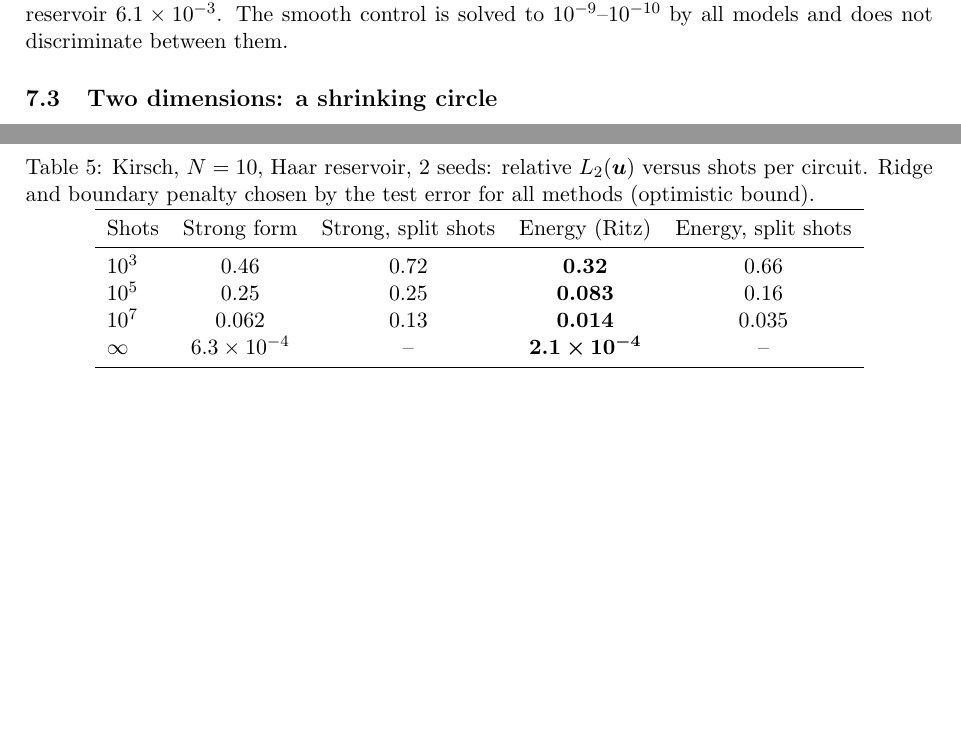
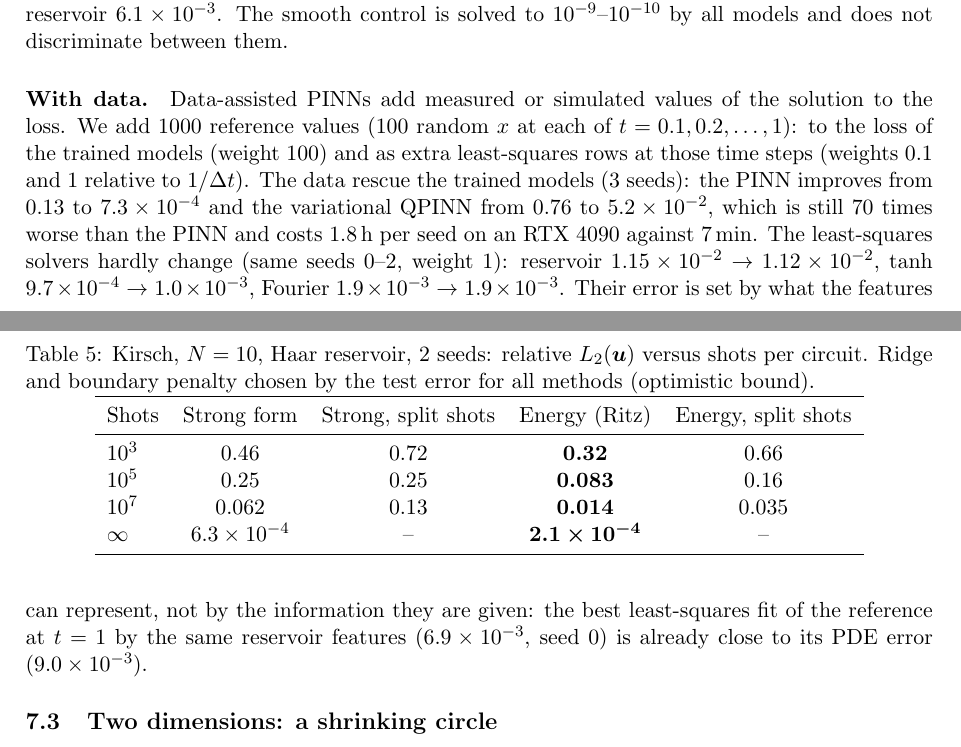
Before and after one commit to keisuke58/quantum-computing-intro, a LaTeX paper (paper/main.tex): two parts of pages 8 and 9 of 11 before the commit and two parts of pages 8 and 9 of 12 after it, joined at a grey line, cut so that both start at the same text, the shorter picture padded with empty space. Compiled offline with pdfLaTeX.

Commit message:
Papers: data-assisted Allen-Cahn results (jobs 18-20)
Co-Authored-By: Claude Opus 5.5 <noreply@anthropic.com>
Claude-Session: https://claude.ai/code/session_01Mev6h9296AsUnBPs6GriHb

```diff
--- a/paper/main.tex
+++ b/paper/main.tex
@@ -400,6 +400,16 @@ the quantum reservoir reaches $5.0\times10^{-2}$. Mass is conserved to $7\times1
 $2.6\times10^{-4}$ (both at the upper edge of the sweep, hence upper bounds) and the reservoir $6.1\times10^{-3}$.
 The smooth control is solved to $10^{-9}$--$10^{-10}$ by all models and does not discriminate between them.
 
+\paragraph{With data.} Data-assisted PINNs add measured or simulated values of the solution to the loss. We add 1000
+reference values (100 random $x$ at each of $t=0.1,0.2,\dots,1$): to the loss of the trained models (weight 100) and as
+extra least-squares rows at those time steps (weights 0.1 and 1 relative to $1/\Delta t$). The data rescue the trained
+models (3 seeds): the PINN improves from 0.13 to $7.3\times10^{-4}$ and the variational QPINN from 0.76 to
+$5.2\times10^{-2}$, which is still 70 times worse than the PINN and costs 1.8\,h per seed on an RTX 4090 against 7\,min.
+The least-squares solvers hardly change (same seeds 0--2, weight 1): reservoir $1.15\times10^{-2}\to1.12\times10^{-2}$,
+tanh $9.7\times10^{-4}\to1.0\times10^{-3}$, Fourier $1.9\times10^{-3}\to1.9\times10^{-3}$. Their error is set by what the
+features can represent, not by the information they are given: the best least-squares fit of the reference at $t=1$ by the
+same reservoir features ($6.9\times10^{-3}$, seed 0) is already close to its PDE error ($9.0\times10^{-3}$).
+
 \subsection{Two dimensions: a shrinking circle}
 On $(x,y)\in[-1,1]^2$ (periodic) we solve $u_t=\varepsilon^2\Delta u+u-u^3$ with
 $u(0)=\tanh\big((R_0-r)/(\sqrt2\varepsilon)\big)$, $\varepsilon=0.05$, $R_0=0.5$, up to $t=20$, with features of
```
Also changed, not shown: paper/main_ja.tex (+3 -0 lines), paper/main.pdf, paper/main_ja.pdf.
